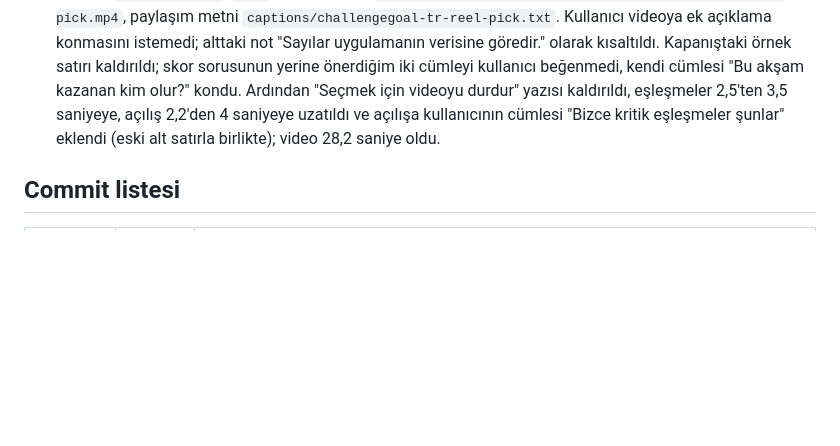
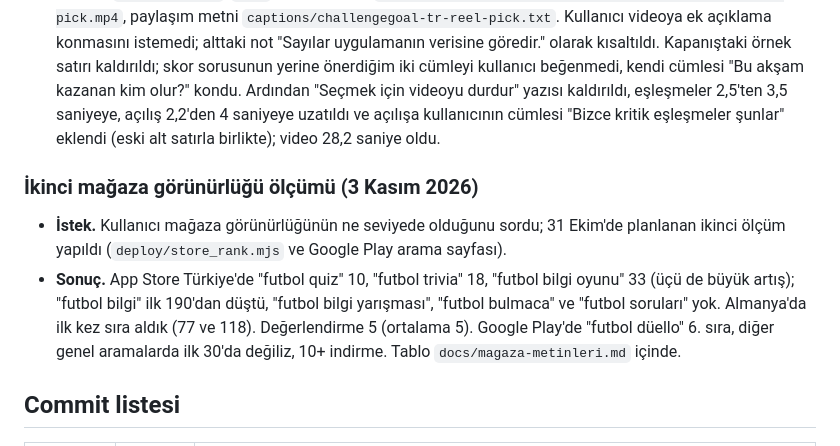
Before and after one commit to yusufemrederinoz/SportsApps, a Markdown page: docs/gelistirme-gunlugu.md, the part around the change. Drawn GitHub-style; blank space fills up the shorter version.

```diff
--- a/docs/gelistirme-gunlugu.md
+++ b/docs/gelistirme-gunlugu.md
@@ -1219,6 +1219,11 @@ Kullanıcı mevcut sunucunun kaç aktif kullanıcı kaldıracağını sordu. Bak
 - **Doğrulama.** Kadrolar veriye değil maç önü haberine dayandırıldı (Hürriyet: Galatasaray Uğurcan, Sallai, Sánchez, Abdülkerim, Jakobs, Torreira, Lemina, Yunus, Batrakov, Barış Alper, Osimhen; Stuttgart Seimen, Assignon, Chabot, Hendriks, Mittelstädt, Karazor, Prömel, Leweling, El Khannouss, Führich, Undav). Batrakov veride yok; Seimen, Sallai, Yunus, Chabot, Assignon, Karazor ve Führich'in portresi yok.
 - **Üretim.** `cut=reel-pick`, `pick` sahnesi. Çıktı `data/build/promo/videos/reels/challengegoal-tr-reel-pick.mp4`, paylaşım metni `captions/challengegoal-tr-reel-pick.txt`. Kullanıcı videoya ek açıklama konmasını istemedi; alttaki not "Sayılar uygulamanın verisine göredir." olarak kısaltıldı. Kapanıştaki örnek satırı kaldırıldı; skor sorusunun yerine önerdiğim iki cümleyi kullanıcı beğenmedi, kendi cümlesi "Bu akşam kazanan kim olur?" kondu. Ardından "Seçmek için videoyu durdur" yazısı kaldırıldı, eşleşmeler 2,5'ten 3,5 saniyeye, açılış 2,2'den 4 saniyeye uzatıldı ve açılışa kullanıcının cümlesi "Bizce kritik eşleşmeler şunlar" eklendi (eski alt satırla birlikte); video 28,2 saniye oldu.
 
+### İkinci mağaza görünürlüğü ölçümü (3 Kasım 2026)
+
+- **İstek.** Kullanıcı mağaza görünürlüğünün ne seviyede olduğunu sordu; 31 Ekim'de planlanan ikinci ölçüm yapıldı (`deploy/store_rank.mjs` ve Google Play arama sayfası).
+- **Sonuç.** App Store Türkiye'de "futbol quiz" 10, "futbol trivia" 18, "futbol bilgi oyunu" 33 (üçü de büyük artış); "futbol bilgi" ilk 190'dan düştü, "futbol bilgi yarışması", "futbol bulmaca" ve "futbol soruları" yok. Almanya'da ilk kez sıra aldık (77 ve 118). Değerlendirme 5 (ortalama 5). Google Play'de "futbol düello" 6. sıra, diğer genel aramalarda ilk 30'da değiliz, 10+ indirme. Tablo `docs/magaza-metinleri.md` içinde.
+
 ## Commit listesi
 
 | Commit | Tarih | İçerik |
```
Also changed, not shown: docs/magaza-metinleri.md (+16 -11 lines).
